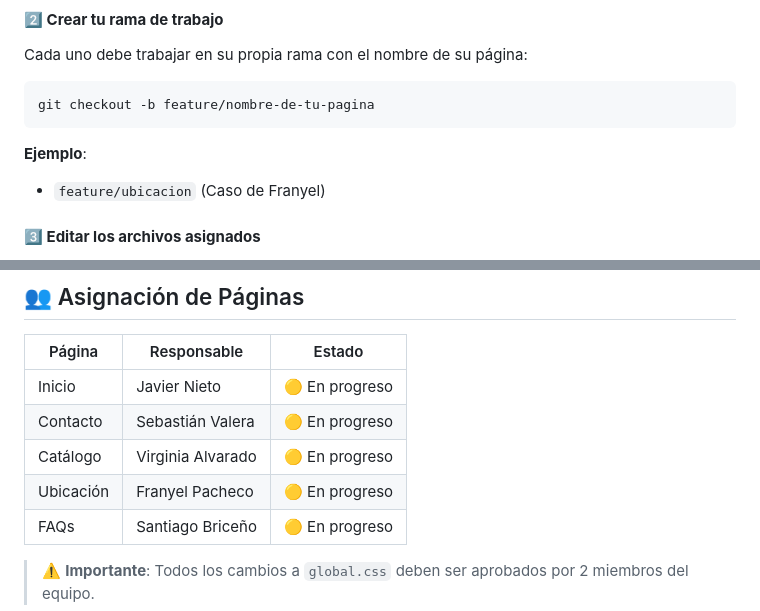
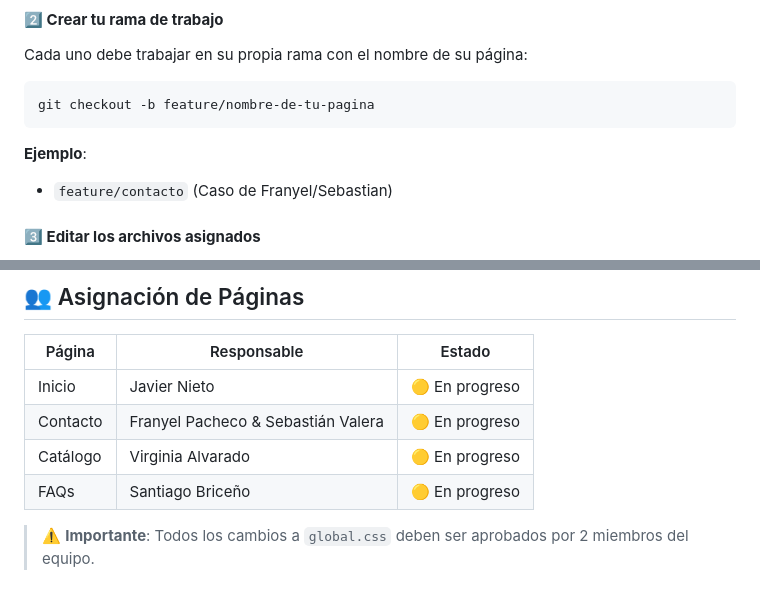
Before and after one commit to FranyelPacheco/Optica-nur-web, a Markdown page: README.md, 2 parts joined by grey strips. GitHub-like rendering.

````diff
--- a/README.md
+++ b/README.md
@@ -24,7 +24,7 @@ Cada uno debe trabajar en su propia rama con el nombre de su página:
 git checkout -b feature/nombre-de-tu-pagina
 ```
 **Ejemplo**:
-- `feature/ubicacion` (Caso de Franyel)
+- `feature/contacto` (Caso de Franyel/Sebastian)
 
 #### **3️⃣ Editar los archivos asignados**
 - Modifica **solo** tu archivo HTML en `/pages` y tu CSS en `/assets/css`.
@@ -154,9 +154,8 @@ Optica-nur-web/
 | Página | Responsable | Estado |
 |--------|------------|--------|
 | Inicio | Javier Nieto | 🟡 En progreso |
-| Contacto | Sebastián Valera | 🟡 En progreso |
+| Contacto | Franyel Pacheco & Sebastián Valera | 🟡 En progreso |
 | Catálogo | Virginia Alvarado | 🟡 En progreso |
-| Ubicación | Franyel Pacheco | 🟡 En progreso |
 | FAQs | Santiago Briceño | 🟡 En progreso |
 
 > ⚠️ **Importante**: Todos los cambios a `global.css` deben ser aprobados por 2 miembros del equipo.
````
